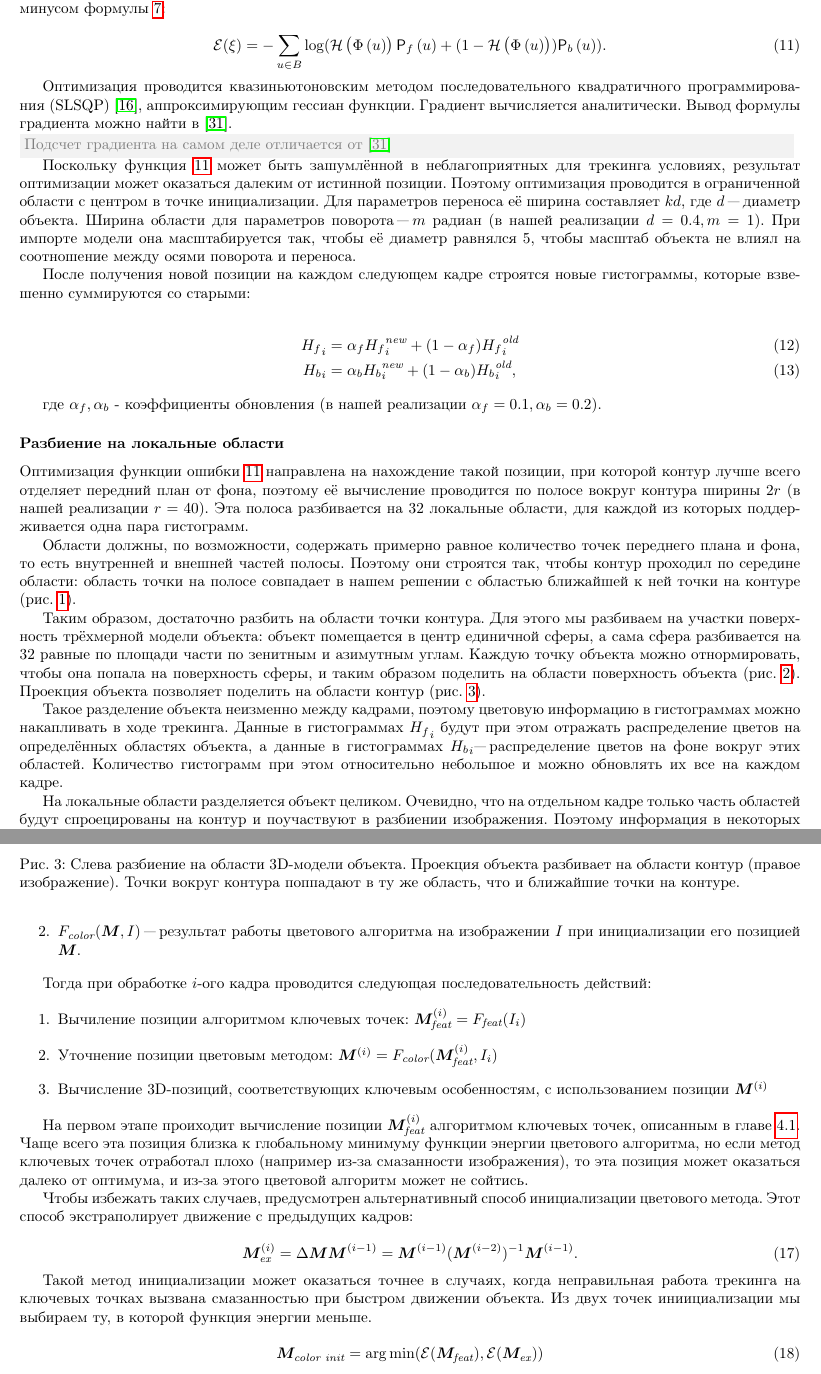
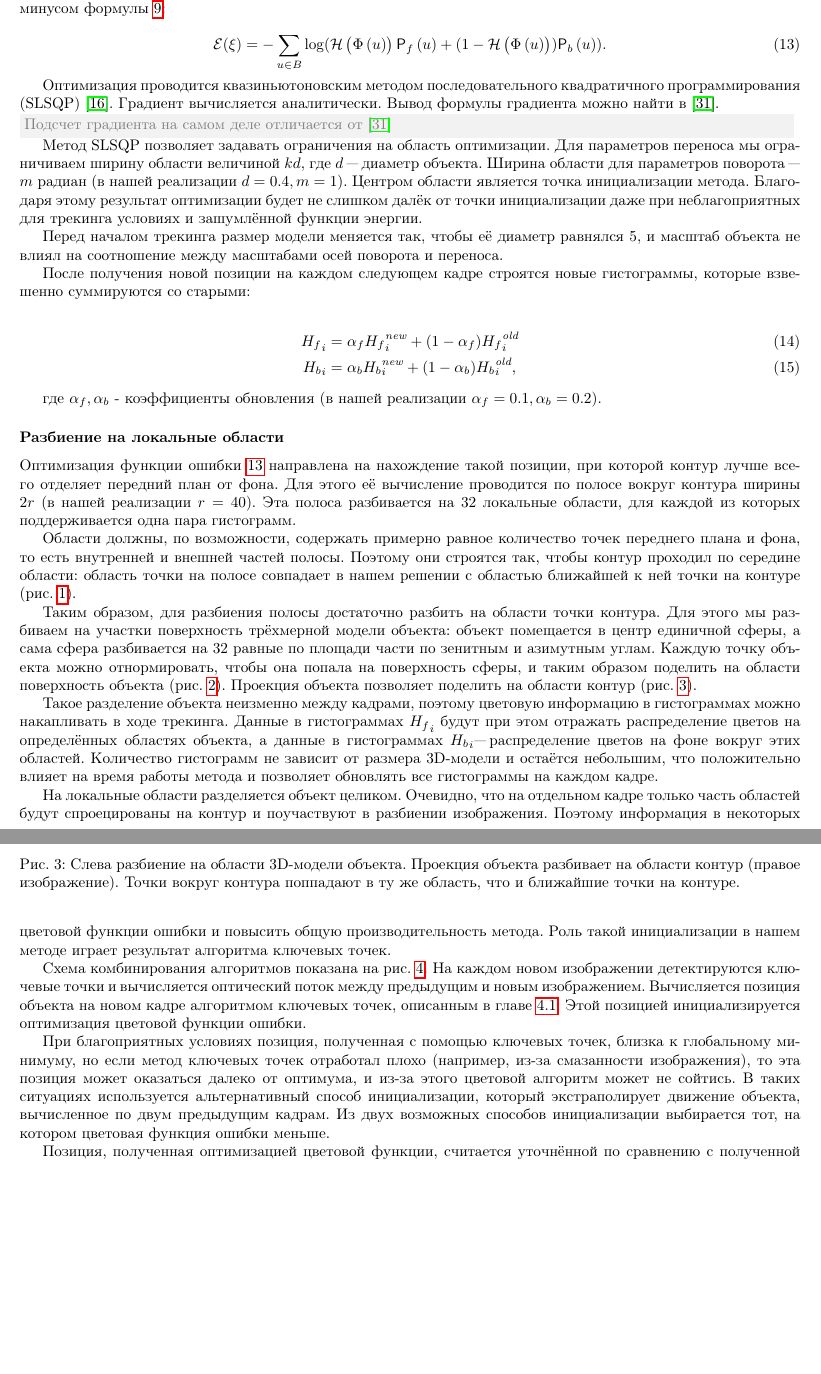
Before and after one commit to platvlad/FeatColorPaper, a LaTeX paper (paper/paper.tex, which reads paper/tracking.tex): two parts of pages 8 and 10 of 16 before the commit and two parts of pages 8 and 10 of 17 after it, joined at a grey line, cut so that both start at the same text, the shorter picture padded with empty space. Compiled offline with pdfLaTeX.

Commit message:
Changes after review

```diff
--- a/paper/tracking.tex
+++ b/paper/tracking.tex
@@ -169,21 +166,25 @@ $\CtLocalFg$ будут и по цвету классифицироваться
 
 Оптимизация проводится квазиньютоновским методом последовательного
 квадратичного
-программирования (SLSQP)~\cite{SLSQP}, аппроксимирующим гессиан функции.
+программирования (SLSQP)~\cite{SLSQP}.
 Градиент вычисляется аналитически.
 Вывод формулы градиента можно найти в~\cite{Tjaden2018}.
 \Comment{Подсчет градиента на самом деле отличается от \cite{Tjaden2018}}
 
-Поскольку функция~\ref{eqn:err_func} может быть зашумлённой в неблагоприятных
-для трекинга условиях, результат оптимизации может оказаться далеким от
-истинной позиции.
-Поэтому оптимизация проводится в ограниченной области с центром в точке
-инициализации.
-Для параметров переноса её ширина составляет $kd$, где $d$ "--- диаметр
-объекта.
-Ширина области для параметров поворота "--- $m$ радиан (в нашей реализации $d =0.4, m = 1$).
-При импорте модели она масштабируется так, чтобы её диаметр равнялся $5$,
-чтобы масштаб объекта не влиял на соотношение между осями поворота и переноса.
+Метод SLSQP позволяет задавать ограничения на область оптимизации.
+Для параметров переноса мы ограничиваем ширину области величиной $kd$, где $d$
+"--- диаметр объекта.
+Ширина области для параметров поворота "--- $m$ радиан (в нашей реализации $d
+=0.4, m = 1$).
+Центром области является точка инициализации метода.
+Благодаря этому результат оптимизации будет не слишком далёк от точки
+инициализации даже при неблагоприятных для трекинга условиях и зашумлённой
+функции энергии.
+
+Перед началом трекинга размер модели меняется так, чтобы её диаметр равнялся
+$5$,
+и масштаб объекта не влиял на соотношение между масштабами осей поворота и
+переноса.
 
 После получения новой позиции на каждом следующем кадре строятся новые
 гистограммы, которые взвешенно суммируются со старыми:
@@ -201,8 +202,8 @@ $\alpha_f = 0.1, \alpha_b = 0.2$).
 \subsubsection*{Разбиение на локальные области}
 
 Оптимизация функции ошибки~\ref{eqn:err_func} направлена на нахождение такой
-позиции, при которой контур лучше всего отделяет передний план от фона, поэтому
-её вычисление проводится по полосе вокруг контура ширины $2r$ (в нашей
+позиции, при которой контур лучше всего отделяет передний план от фона.
+Для этого её вычисление проводится по полосе вокруг контура ширины $2r$ (в нашей
 реализации $r = 40$).
 Эта полоса разбивается на $32$ локальные области, для каждой из
 которых поддерживается одна пара гистограмм.
@@ -223,7 +224,7 @@ $\alpha_f = 0.1, \alpha_b = 0.2$).
 } \label{fig:fb_contour}
 \end{figure}
 
-Таким образом, достаточно разбить на области точки контура.
+Таким образом, для разбиения полосы достаточно разбить на области точки контура.
 Для этого мы разбиваем на участки поверхность трёхмерной модели
 объекта: объект помещается в центр единичной сферы, а сама сфера разбивается
 на $32$ равные по площади части по зенитным и азимутным углам.
@@ -266,8 +267,9 @@ $\alpha_f = 0.1, \alpha_b = 0.2$).
 Данные в гистограммах $\HistLocalFg$ будут при этом отражать распределение
 цветов на определённых областях объекта, а данные в гистограммах
 $\HistLocalBg$"--- распределение цветов на фоне вокруг этих областей.
-Количество гистограмм при этом относительно небольшое и можно
-обновлять их все на каждом кадре.
+Количество гистограмм не зависит от размера 3D-модели и остаётся небольшим, что
+положительно влияет на время работы метода и позволяет обновлять все гистограммы
+на каждом кадре.
 
 На локальные области разделяется объект целиком.
 Очевидно, что на отдельном кадре только часть областей будут спроецированы на
@@ -335,3 +334,5 @@ s_{\text{\it local}} = \alpha_f s_{\text{\it local}}^{\text{\it new}} + (1 -
+цветовой функции ошибки и повысить общую производительность метода.
+Роль такой инициализации в нашем методе играет результат алгоритма ключевых
 точек.
 
 \newcommand{\FeatAlg}{\ensuremath{F_{\text{\it feat}}}}
@@ -341,3 +342,6 @@ s_{\text{\it local}} = \alpha_f s_{\text{\it local}}^{\text{\it new}} + (1 -
 \newcommand{\FeatPoseI}{\ensuremath{\PoseI_{\text {\it feat}}}}
 \newcommand{\FeatPose}{\ensuremath{\Pose_{\text {\it feat}}}}
 
+\newcommand{\XOld}{\ensuremath{\vect{x_{\text {\it old}}}}}
+\newcommand{\XNew}{\ensuremath{\vect{x_{\text{\it new}}}}}
+\newcommand{\ReprErr}[1]{\ensuremath{\vect{e}( #1 )}}
@@ -347,4 +348,8 @@ s_{\text{\it local}} = \alpha_f s_{\text{\it local}}^{\text{\it new}} + (1 -
 
-Позиции объекта на видео определяются последовательно, от кадра к кадру.
-Введём обозначения:
+Схема комбинирования алгоритмов показана на рис.~\ref{fig:combining_schema}.
+На каждом новом изображении детектируются ключевые точки и вычисляется
+оптический поток между предыдущим и новым изображением.
+Вычисляется позиция объекта на новом кадре алгоритмом ключевых точек, описанным
+в главе~\ref{subs:feat_tracking}.
+Этой позицией инициализируется оптимизация цветовой функции ошибки.
 
@@ -354,4 +355,0 @@ s_{\text{\it local}} = \alpha_f s_{\text{\it local}}^{\text{\it new}} + (1 -
-\item $\ColorAlg(\Pose, \Img)$ "--- результат работы цветового алгоритма на
-изображении $\Img$
-при инициализации его позицией $\Pose$.
-\end{enumerate}
@@ -358,48 +360,19 @@ s_{\text{\it local}} = \alpha_f s_{\text{\it local}}^{\text{\it new}} + (1 -
+Схема комбинирования алгоритмов
+} \label{fig:combining_schema}
+\end{figure}
 
-Тогда при обработке $i$-ого кадра проводится следующая последовательность
-действий:
-
-\begin{enumerate}
-\item Вычиление позиции алгоритмом ключевых точек:
-    $\FeatPoseI = \FeatAlg(\Img_i)$
-\item Уточнение позиции цветовым методом:
-    $\PoseI = \ColorAlg(\FeatPoseI, \Img_i)$
-\item Вычисление  3D-позиций, соответствующих ключевым особенностям, с
-    использованием позиции $\PoseI$
-\end{enumerate}
-
-На первом этапе проиходит вычисление позиции $\FeatPoseI$
-алгоритмом
-ключевых точек, описанным в главе~\ref{subs:feat_tracking}.
-Чаще всего эта позиция близка к глобальному минимуму функции энергии цветового
-алгоритма, но если метод ключевых точек отработал плохо (например из-за
+При благоприятных условиях позиция, полученная с помощью ключевых точек, близка
+к глобальному минимуму, но если метод ключевых точек отработал плохо (например,
+из-за
 смазанности изображения), то эта позиция может оказаться далеко от оптимума, и
 из-за этого цветовой алгоритм может не сойтись.
+В таких ситуациях используется альтернативный способ инициализации, который
+экстраполирует движение объекта, вычисленное по двум предыдущим кадрам.
+Из двух возможных способов инициализации выбирается тот, на котором цветовая
+функция ошибки меньше.
 
-Чтобы избежать таких случаев, предусмотрен альтернативный способ инициализации
-цветового метода.
-Этот способ экстраполирует движение с предыдущих кадров:
-
-\begin{equation}
-\label{eqn:extrapolation}
-\PoseI_{\text{\it ex}} = \Delta \Pose \PoseOnFrame{i - 1} = \PoseOnFrame{i -
-1}(\PoseOnFrame{i - 2})^{-1} \PoseOnFrame{i - 1}
-\text{.}
-\end{equation}
-
-Такой метод инициализации может оказаться точнее в случаях, когда неправильная
-работа трекинга на ключевых точках вызвана смазанностью при быстром движении
-объекта.
-Из двух точек иниициализации мы выбираем ту, в которой функция энергии меньше.
-
-\begin{equation}
-\label{eqn:init_selection}
-\Pose_{\text{\it color init}} = \argmin(\Energy(\FeatPose),
-\Energy(\Pose_{\text{\it ex}}))
-\end{equation}
-
-Позиция $\PoseI$, полученная цветовым методом, считается уточнённой
-по сравнению с позицией $\FeatPoseI$.
+Позиция, полученная оптимизацией цветовой функции, считается уточнённой по
+сравнению с полученной решением задачи~\PnP.
 Поэтому она может быть использована, чтобы скорректировать метод ключевых
 точек: добавить новые 2D-3D-соответствия, уточнить и отфильтровать старые.
 
```
Also changed, not shown: paper/tracking.tex (65 more changed lines).
